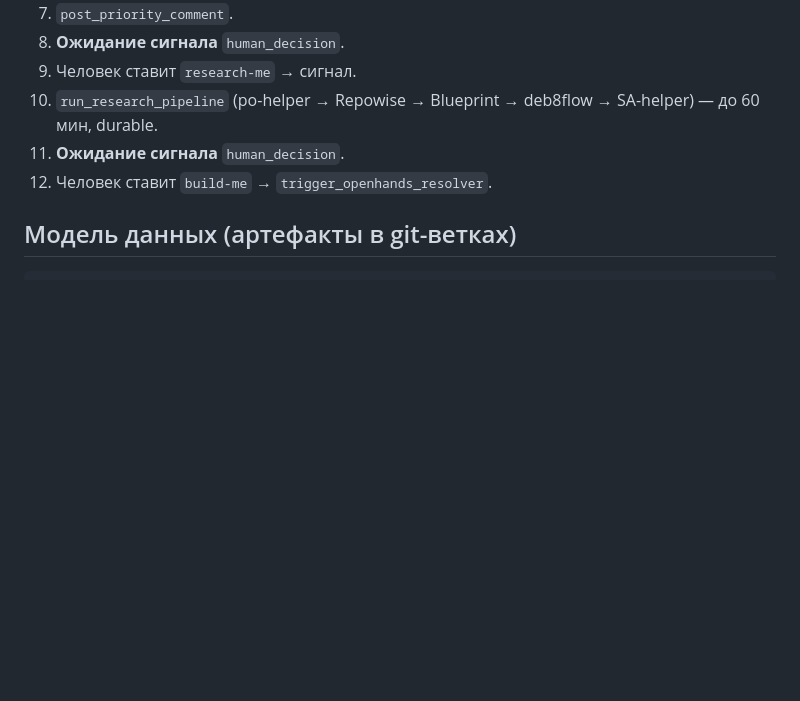
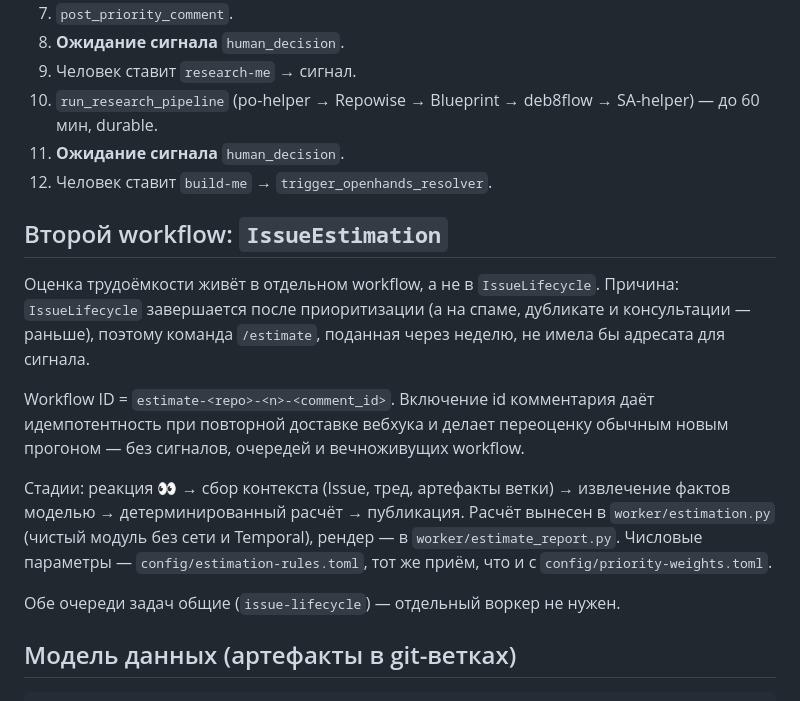
Before and after one commit to po-helper-org/poh-issue-agents, a Markdown page: docs/ARCHITECTURE.md, the part around the change. Drawn GitHub-style; blank space fills up the shorter version.

````diff
--- a/docs/ARCHITECTURE.md
+++ b/docs/ARCHITECTURE.md
@@ -86,6 +86,26 @@ Instructor поверх OpenAI-совместимого эндпоинта z.ai.
 11. **Ожидание сигнала** `human_decision`.
 12. Человек ставит `build-me` → `trigger_openhands_resolver`.
 
+## Второй workflow: `IssueEstimation`
+
+Оценка трудоёмкости живёт в отдельном workflow, а не в `IssueLifecycle`.
+Причина: `IssueLifecycle` завершается после приоритизации (а на спаме,
+дубликате и консультации — раньше), поэтому команда `/estimate`, поданная
+через неделю, не имела бы адресата для сигнала.
+
+Workflow ID = `estimate-<repo>-<n>-<comment_id>`. Включение id комментария
+даёт идемпотентность при повторной доставке вебхука и делает переоценку
+обычным новым прогоном — без сигналов, очередей и вечноживущих workflow.
+
+Стадии: реакция 👀 → сбор контекста (Issue, тред, артефакты ветки) →
+извлечение фактов моделью → детерминированный расчёт → публикация.
+Расчёт вынесен в `worker/estimation.py` (чистый модуль без сети и Temporal),
+рендер — в `worker/estimate_report.py`. Числовые параметры —
+`config/estimation-rules.toml`, тот же приём, что и с
+`config/priority-weights.toml`.
+
+Обе очереди задач общие (`issue-lifecycle`) — отдельный воркер не нужен.
+
 ## Модель данных (артефакты в git-ветках)
 
 ```
````
Also changed, not shown: README.md (+19 -0 lines).
